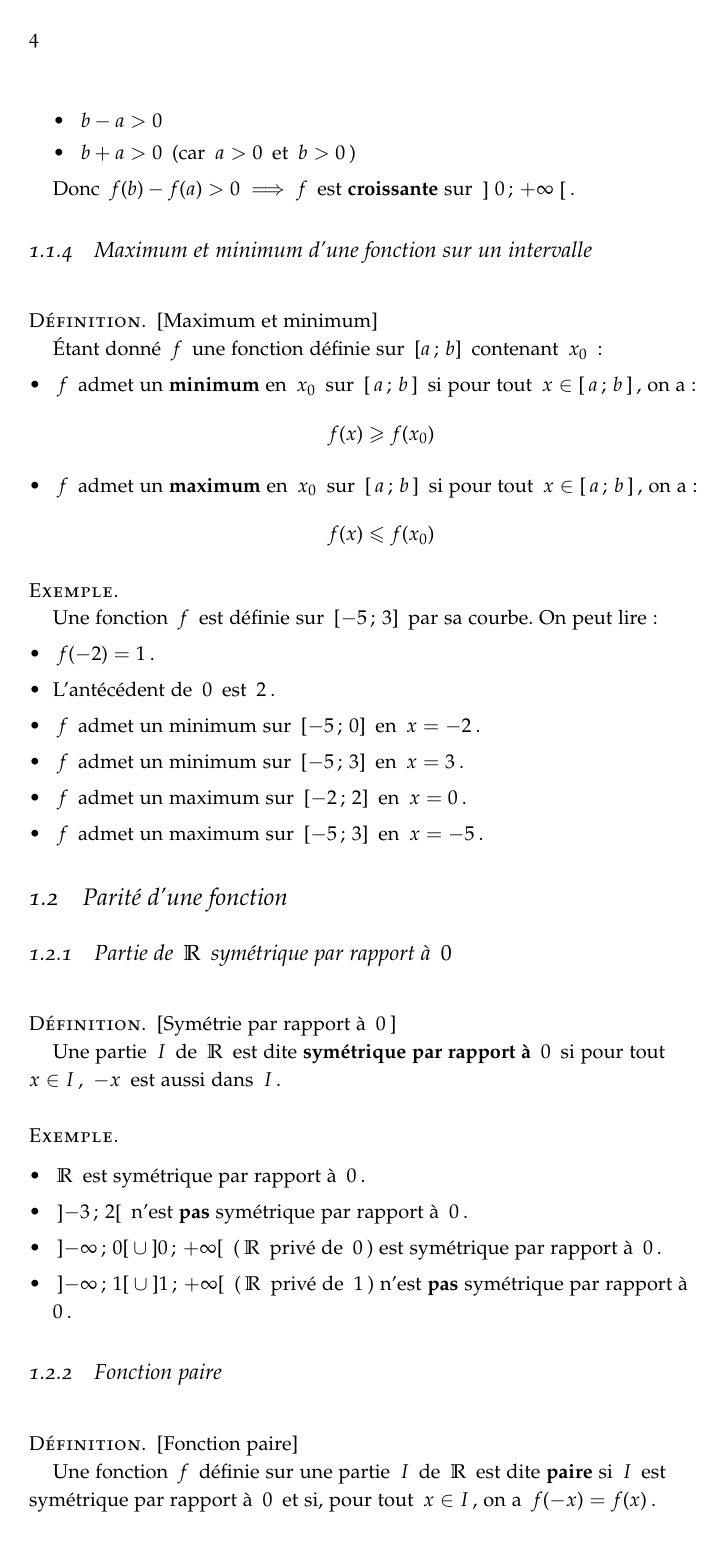
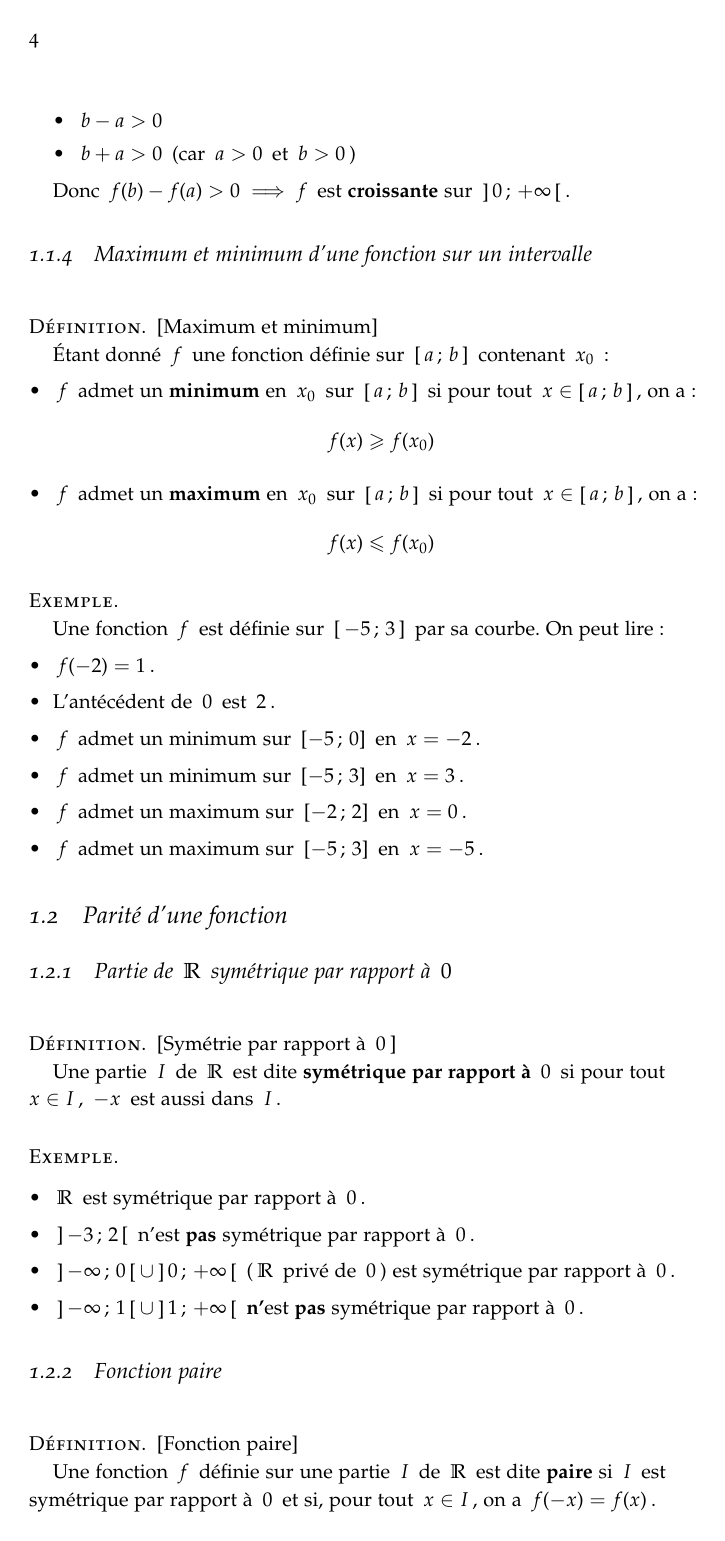
Before and after one commit to cedric-todaro/docs, a LaTeX book (book/main.tex): page 4 of 16. The pictures show the PDF file book/main.pdf that the author committed with the source.

Commit message:
mer. 06 mai 2026 23:56:22 CEST

```diff
--- a/book/main.tex
+++ b/book/main.tex
@@ -211,8 +211,8 @@ Une équation de la courbe est $y=f(x)$.
 Soit $f$ la fonction définie sur $\R$ par $f(x)=3x^2$.
 
 \begin{itemize}
-	\item \textit{Sens de variation sur $\left]~-\infty\,;\,0~\right[$} :\\
-				      Pour tous $a,b\in\left]~-\infty\,;\,0~\right[$ avec $b-a>0$ :
+	\item \textit{Sens de variation sur $\intoo{-\infty}{0}$} :\\
+				      Pour tous $a,b\in\intoo{-\infty}{0}$ avec $b-a>0$ :
 	      $$
 		      \begin{array}{rl}
 			      f(b)-f(a) & =3b^{2}-3a^{2} \\
@@ -220,35 +220,37 @@ Soit $f$ la fonction définie sur $\R$ par $f(x)=3x^2$.
 		      \end{array}
 	      $$
 	      Or : \bi\item $b-a>0$\item  $b+a<0$ (car $a<0$ et $b<0$)\ei
-	      Donc $f(b)-f(a)<0\implies f$ est \textbf{décroissante} sur $\left]~-\infty\,;\,0~\right[$.
+	      Donc $f(b)-f(a)<0\implies f$ est \textbf{décroissante} sur $\intoo{-\infty}{0}$.
 
-	\item \textit{Sens de variation sur $\left]~0\,;\,+\infty~\right[$} :\\
-				      Pour tous $a,b\in\left]~0\,;\,+\infty~\right[$ avec $b-a>0$ :
+	  \item \textit{Sens de variation sur $\intoo{0}{+\infty}$} :\\
+				      Pour tous $a,b\in\intoo{0}{+\infty}$ avec $b-a>0$ :
 				      $$
 					      \begin{array}{rl}
 						      f(b)-f(a)=3(b-a)(b+a)
 					      \end{array}
 				      $$
 				      Or : \bi\item $b-a>0$\item $b+a>0$ (car $a>0$ et $b>0$)\ei
-					  Donc $f(b)-f(a)>0\implies f$ est \textbf{croissante} sur $\left]~0\,;\,+\infty~\right[$.
+					  Donc $f(b)-f(a)>0\implies f$ est \textbf{croissante} sur $\intoo{0}{+\infty}$.
 \end{itemize}
+
+% TODO : parler des tableaux de variations
 
 %%%%%%%%%%%%%%%%%%%%%%%%%%%%%%%%%%%%%%%%%%%%%%%%%%%
 \subsection{Maximum et minimum d'une fonction sur un intervalle}
 
 \definition [Maximum et minimum]
 
-Étant donné $f$ une fonction définie sur $[a\,;\,b]$ contenant $x_0$ :
+Étant donné $f$ une fonction définie sur $\intff{a}{b}$ contenant $x_0$ :
 \begin{itemize}
-	\item $f$ admet un \textbf{minimum} en $x_0$ sur $[\,a\,;\,b\,]$ si pour tout $x\in[\,a\,;\,b\,]$, on a : $$f(x)\geqslant f(x_0)$$
-	\item $f$ admet un \textbf{maximum} en $x_0$ sur $[\,a\,;\,b\,]$ si pour tout $x\in[\,a\,;\,b\,]$, on a : $$f(x)\leqslant f(x_0)$$
+	\item $f$ admet un \textbf{minimum} en $x_0$ sur $\intff{a}{b}$ si pour tout $x\in\intff{a}{b}$, on a : $$f(x)\geqslant f(x_0)$$
+	\item $f$ admet un \textbf{maximum} en $x_0$ sur $\intff{a}{b}$ si pour tout $x\in\intff{a}{b}$, on a : $$f(x)\leqslant f(x_0)$$
 \end{itemize}
 
 % TODO : faire une illustration
 
 \ex
 
-Une fonction $f$ est définie sur $[-5\,;\,3]$ par sa courbe. On peut lire :
+Une fonction $f$ est définie sur $\intff{-5}{3}$ par sa courbe. On peut lire :
 \begin{itemize}
 	\item $f(-2)=1$.
 	\item L'antécédent de $0$ est $2$.
@@ -272,9 +274,9 @@ Une partie $I$ de $\R$ est dite \textbf{symétrique par rapport à $0$} si pour
 
 \begin{itemize}
 	\item $\R$ est symétrique par rapport à $0$.
-	\item $\left]-3\,;\,2\right[$ n'est \textbf{pas} symétrique par rapport à $0$.
-	\item $\left]-\infty\,;\,0\right[\cup\left]0\,;\,+\infty\right[$ ($\R$ privé de $0$) est symétrique par rapport à $0$.
-	\item $\left]-\infty\,;\,1\right[\cup\left]1\,;\,+\infty\right[$ ($\R$ privé de $1$) n'est \textbf{pas} symétrique par rapport à $0$.
+	\item $\intoo{-3}{2}$ n'est \textbf{pas} symétrique par rapport à $0$.
+	\item $\intoo{-\infty}{0}\cup\intoo{0}{+\infty}$ ($\R$ privé de $0$) est symétrique par rapport à $0$.
+	\item $\intoo{-\infty}{1}\cup\intoo{1}{+\infty}$ \textbf{n'}est \textbf{pas} symétrique par rapport à $0$.
 \end{itemize}
 
 %%%%%%%%%%%%%%%%%%%%%%%%%%%%%%%%%%%%%%%%%%%%%%%%%%%
```
Also changed, not shown: book/main.pdf, 1 other file.
